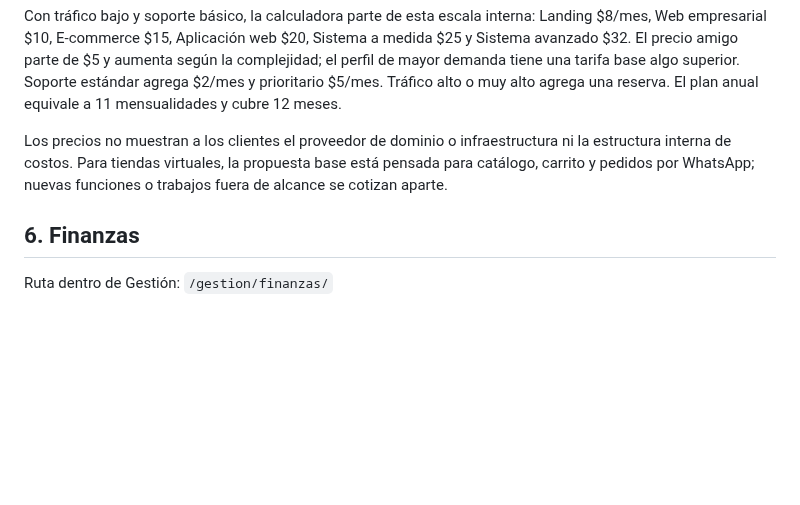
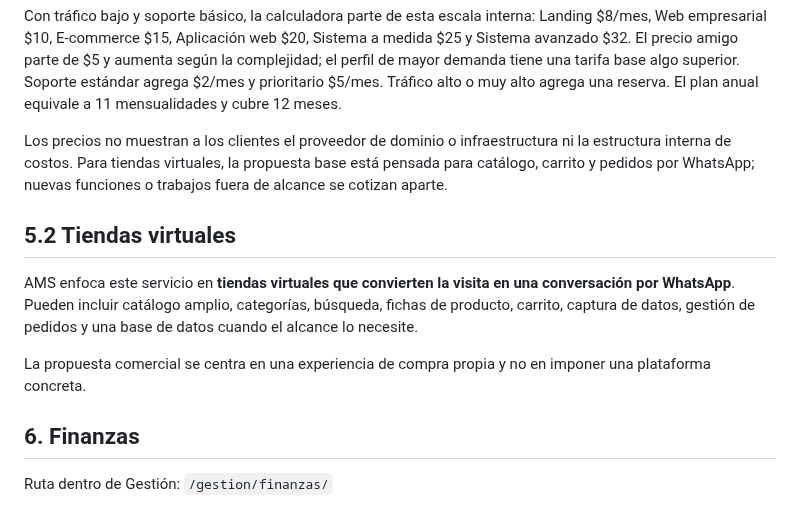
Before and after one commit to avilamorasoluciones/ams, a Markdown page: docs/08_GUIA_DE_USO_AMS.md, the part around the change. Drawn GitHub-style; blank space fills up the shorter version.

Commit message:
Documenta enfoque de e-commerce con WhatsApp

```diff
--- a/docs/08_GUIA_DE_USO_AMS.md
+++ b/docs/08_GUIA_DE_USO_AMS.md
@@ -63,6 +63,12 @@ Con tráfico bajo y soporte básico, la calculadora parte de esta escala interna
 
 Los precios no muestran a los clientes el proveedor de dominio o infraestructura ni la estructura interna de costos. Para tiendas virtuales, la propuesta base está pensada para catálogo, carrito y pedidos por WhatsApp; nuevas funciones o trabajos fuera de alcance se cotizan aparte.
 
+## 5.2 Tiendas virtuales
+
+AMS enfoca este servicio en **tiendas virtuales que convierten la visita en una conversación por WhatsApp**. Pueden incluir catálogo amplio, categorías, búsqueda, fichas de producto, carrito, captura de datos, gestión de pedidos y una base de datos cuando el alcance lo necesite.
+
+La propuesta comercial se centra en una experiencia de compra propia y no en imponer una plataforma concreta.
+
 ## 6. Finanzas
 
 Ruta dentro de Gestión:
```
